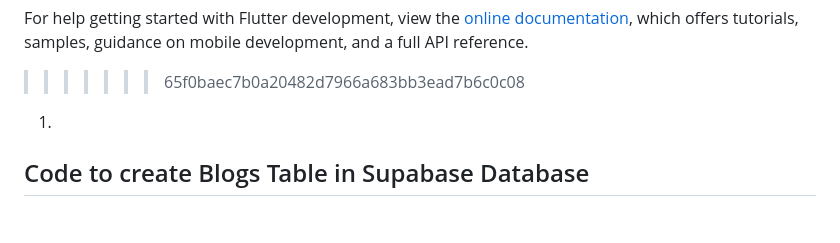
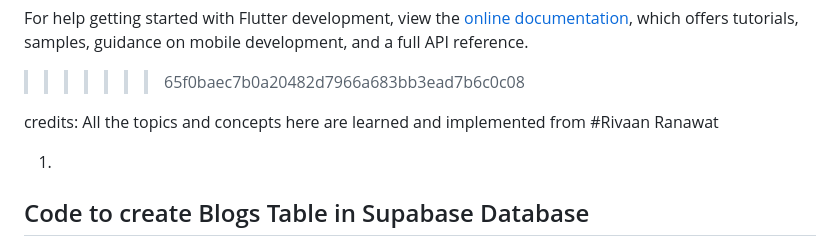
Before and after one commit to tabrezcool6/Blogs-Application-Using-Flutter, a Markdown page: README.md, the part around the change. GitHub-like rendering; blank space fills up the shorter version.

```diff
--- a/README.md
+++ b/README.md
@@ -20,7 +20,8 @@ For help getting started with Flutter development, view the
 samples, guidance on mobile development, and a full API reference.
 >>>>>>> 65f0baec7b0a20482d7966a683bb3ead7b6c0c08
 
-
+credits:
+All the topics and concepts here are learned and implemented from #Rivaan Ranawat
 
 1.
 ## Code to create Blogs Table in Supabase Database
```
